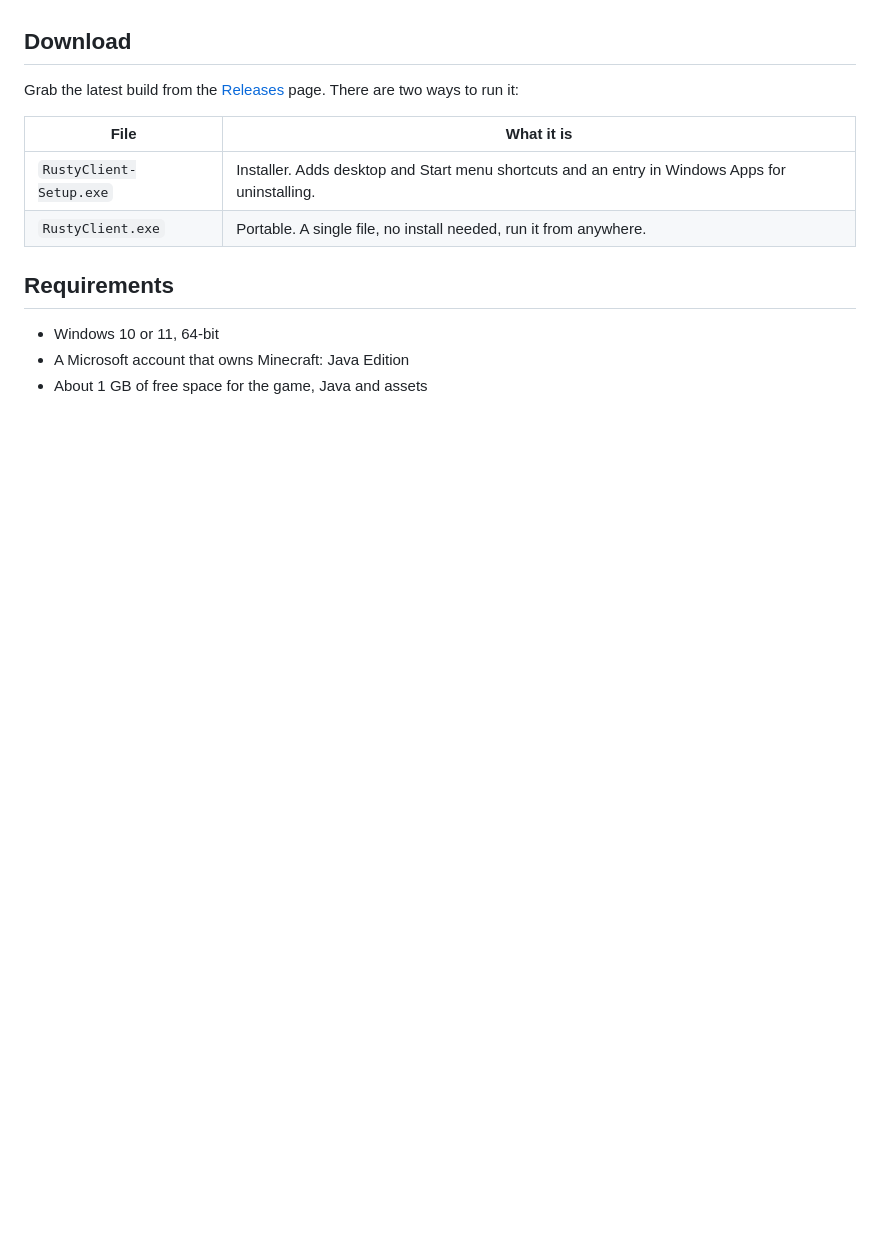
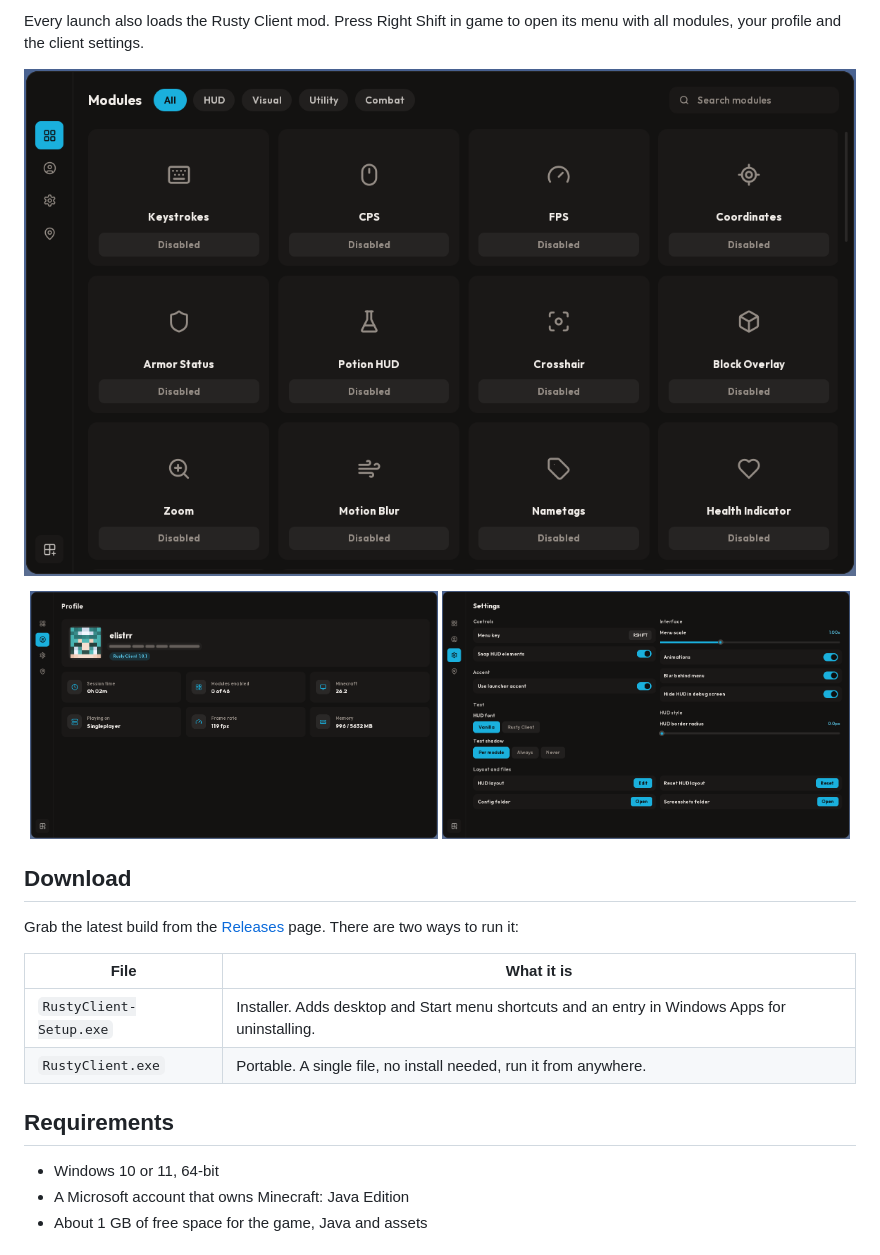
Before and after one commit to elistrrdev/RustyClient, a Markdown page: README.md, the part around one of its changes. GitHub-like rendering; pictures changed too: assets/screenshots/Menu-1.png (added), assets/screenshots/Menu-2.png (added), assets/screenshots/Menu-3.png (added); blank space fills up the shorter version.

Commit message:
readme screenshots of the launcher and the in-game menu

```diff
--- a/README.md
+++ b/README.md
@@ -28,3 +43,12 @@ A fast, lightweight Minecraft launcher written in Rust. Sign in with your Micros
+Every launch also loads the Rusty Client mod. Press Right Shift in game to open its menu with all modules, your profile and the client settings.
+
+<p align="center">
+  <a href="assets/screenshots/Menu-1.png"><img src="assets/screenshots/Menu-1.png" alt="In-game menu with the module grid" width="100%"></a>
+</p>
+<p align="center">
+  <a href="assets/screenshots/Menu-2.png"><img src="assets/screenshots/Menu-2.png" alt="Profile page of the in-game menu" width="49%"></a>
+  <a href="assets/screenshots/Menu-3.png"><img src="assets/screenshots/Menu-3.png" alt="Settings page of the in-game menu" width="49%"></a>
+</p>
 
 ## Download
 
```
Also changed, not shown: other parts of README.md (+15 -0 lines), assets/screenshots/Launcher-1.png (added), assets/screenshots/Launcher-2.png (added), assets/screenshots/Launcher-3.png (added).
